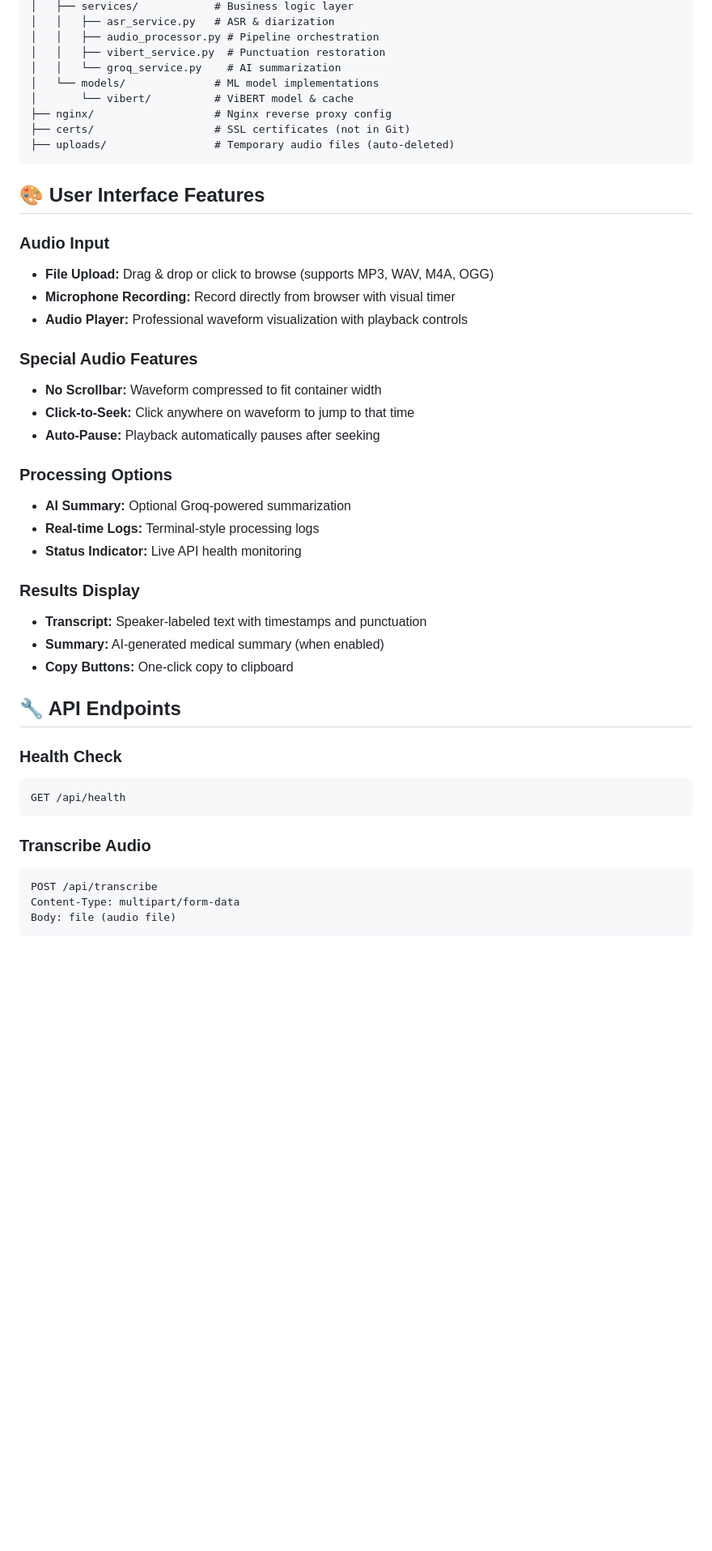
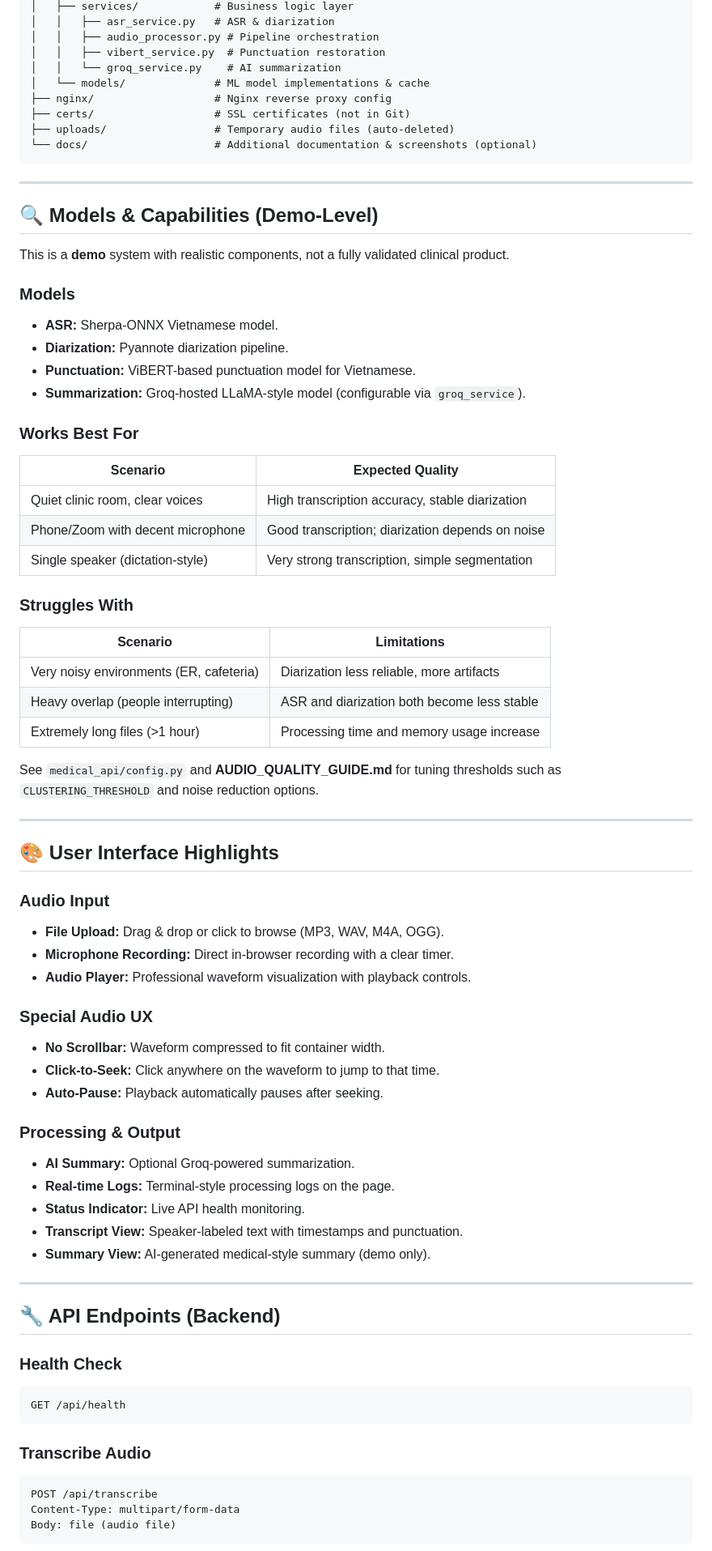
Before and after one commit to NguyenThuan-data/VI_STT_DIAR_PUNC, a Markdown page: README.md, the part around one of its changes. Shown at 81% size. Rendered like a GitHub page; blank space fills up the shorter version.

````diff
--- a/README.md
+++ b/README.md
@@ -70,43 +165,80 @@ project/
 │   │   ├── audio_processor.py # Pipeline orchestration
 │   │   ├── vibert_service.py  # Punctuation restoration
 │   │   └── groq_service.py    # AI summarization
-│   └── models/              # ML model implementations
-│       └── vibert/          # ViBERT model & cache
+│   └── models/              # ML model implementations & cache
 ├── nginx/                   # Nginx reverse proxy config
 ├── certs/                   # SSL certificates (not in Git)
 ├── uploads/                 # Temporary audio files (auto-deleted)
+└── docs/                    # Additional documentation & screenshots (optional)
 ```
 
-## 🎨 User Interface Features
+---
+
+## 🔍 Models & Capabilities (Demo-Level)
+
+This is a **demo** system with realistic components, not a fully validated clinical product.
+
+### Models
+
+- **ASR:** Sherpa-ONNX Vietnamese model.
+- **Diarization:** Pyannote diarization pipeline.
+- **Punctuation:** ViBERT-based punctuation model for Vietnamese.
+- **Summarization:** Groq-hosted LLaMA-style model (configurable via `groq_service`).
+
+### Works Best For
+
+| Scenario                                | Expected Quality                                  |
+|-----------------------------------------|---------------------------------------------------|
+| Quiet clinic room, clear voices         | High transcription accuracy, stable diarization   |
+| Phone/Zoom with decent microphone       | Good transcription; diarization depends on noise  |
+| Single speaker (dictation-style)        | Very strong transcription, simple segmentation    |
+
+### Struggles With
+
+| Scenario                                | Limitations                                       |
+|-----------------------------------------|---------------------------------------------------|
+| Very noisy environments (ER, cafeteria) | Diarization less reliable, more artifacts         |
+| Heavy overlap (people interrupting)     | ASR and diarization both become less stable       |
+| Extremely long files (>1 hour)         | Processing time and memory usage increase         |
+
+See `medical_api/config.py` and **AUDIO_QUALITY_GUIDE.md** for tuning thresholds such as `CLUSTERING_THRESHOLD` and noise reduction options.
+
+---
+
+## 🎨 User Interface Highlights
 
 ### Audio Input
-- **File Upload:** Drag & drop or click to browse (supports MP3, WAV, M4A, OGG)
-- **Microphone Recording:** Record directly from browser with visual timer
-- **Audio Player:** Professional waveform visualization with playback controls
 
-### Special Audio Features
-- **No Scrollbar:** Waveform compressed to fit container width
-- **Click-to-Seek:** Click anywhere on waveform to jump to that time
-- **Auto-Pause:** Playback automatically pauses after seeking
+- **File Upload:** Drag & drop or click to browse (MP3, WAV, M4A, OGG).
+- **Microphone Recording:** Direct in-browser recording with a clear timer.
+- **Audio Player:** Professional waveform visualization with playback controls.
 
-### Processing Options
-- **AI Summary:** Optional Groq-powered summarization
-- **Real-time Logs:** Terminal-style processing logs
-- **Status Indicator:** Live API health monitoring
+### Special Audio UX
 
-### Results Display
-- **Transcript:** Speaker-labeled text with timestamps and punctuation
-- **Summary:** AI-generated medical summary (when enabled)
-- **Copy Buttons:** One-click copy to clipboard
+- **No Scrollbar:** Waveform compressed to fit container width.
+- **Click-to-Seek:** Click anywhere on the waveform to jump to that time.
+- **Auto-Pause:** Playback automatically pauses after seeking.
 
-## 🔧 API Endpoints
+### Processing & Output
+
+- **AI Summary:** Optional Groq-powered summarization.
+- **Real-time Logs:** Terminal-style processing logs on the page.
+- **Status Indicator:** Live API health monitoring.
+- **Transcript View:** Speaker-labeled text with timestamps and punctuation.
+- **Summary View:** AI-generated medical-style summary (demo only).
+
+---
+
+## 🔧 API Endpoints (Backend)
 
 ### Health Check
+
 ```bash
 GET /api/health
 ```
 
 ### Transcribe Audio
+
 ```bash
 POST /api/transcribe
 Content-Type: multipart/form-data
````
Also changed, not shown: other parts of README.md (+183 -126 lines).
